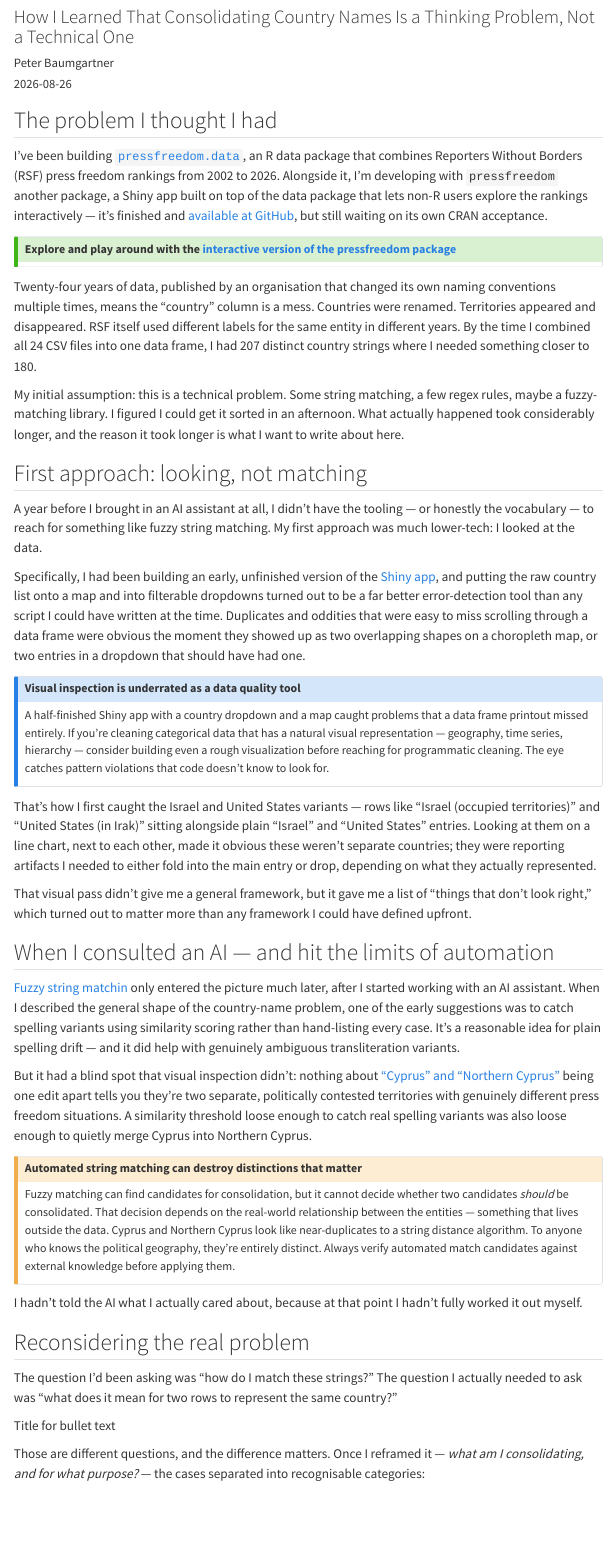
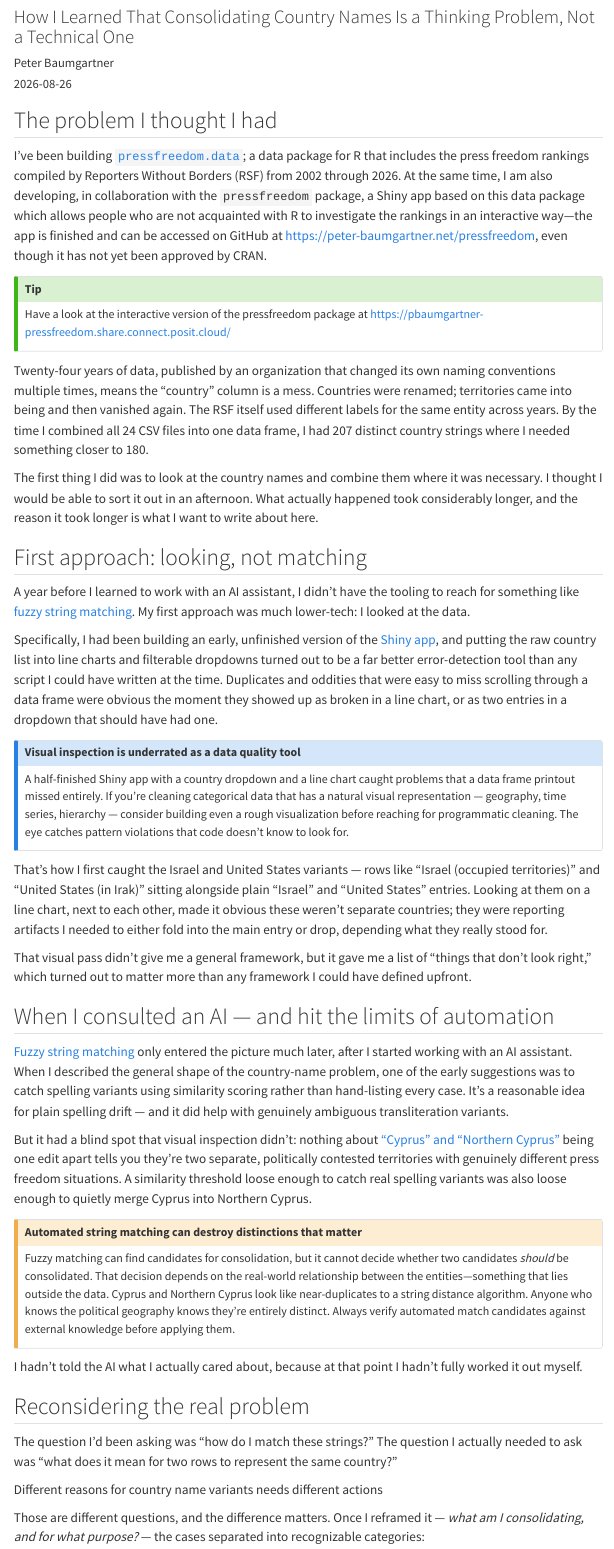
Before and after one commit to petzi53/petzi53.github.io, a Quarto document (posts/2026-08-26-data-cleaning-decisions/index.qmd): the page in a window 1100 px wide, from 120 px down. Rendered offline with R 4.5, knitr and Pandoc in place of Quarto, with nearby package versions; menus at the side of the page are left out.

Commit message:
revise & correct data cleaning decision blog post

```diff
--- a/posts/2026-08-26-data-cleaning-decisions/index.qmd
+++ b/posts/2026-08-26-data-cleaning-decisions/index.qmd
@@ -2,59 +2,50 @@
 title: "When Data Cleaning Becomes Decision-Making"
 subtitle: "How I Learned That Consolidating Country Names Is a Thinking Problem, Not a Technical One"
 description: |
-  I had 24 years of press freedom data and over 200 country names that needed consolidating.
-  I thought it was a string-matching problem. It wasn't. Here's how I found out,
-  and what the solution actually looks like.
+  I had data consisting of 24 years of press freedom and more than 200 country names that needed to be consolidated. At first I thought it was a string-matching problem, but it wasn't. Here's how I worked that out, and what the solution actually looks like.
 author: "Peter Baumgartner"
 date: "2026-08-26"
 date-modified: last-modified
 image: "data-cleaning-decision.webp"
-image-alt: "A person or analyst sitting at a desk, deeply engaged in examining and organizing data into a world map. The scene shows the actual thinking process, not before/after states."
+image-alt: "A person or analyst sitting at a desk, deeply engaged in examining and organizing data into a world map."
 categories: [R, data-cleaning, LLM, pressfreedom.data]
 draft: false
 ---
 
 ## The problem I thought I had
 
-I've been building [`pressfreedom.data`](https://cran.r-project.org/package=pressfreedom.data),
-an R data package that combines Reporters Without Borders (RSF) press freedom
-rankings from 2002 to 2026. Alongside it, I'm developing with `pressfreedom` another package, a Shiny app built on top of the data package that lets non-R users explore the rankings interactively — it's finished and [available at GitHub](https://peter-baumgartner.net/pressfreedom), but still waiting on its own CRAN acceptance.
+I've been building [`pressfreedom.data`](https://cran.r-project.org/package=pressfreedom.data);
+a data package for R that includes the press freedom rankings compiled by Reporters Without Borders (RSF) from 2002 through 2026. At the same time, I am also developing, in collaboration with the `pressfreedom` package, a Shiny app based on this data package which allows people who are not acquainted with R to investigate the rankings in an interactive way—the app is finished and can be accessed on GitHub at https://peter-baumgartner.net/pressfreedom, even though it has not yet been approved by CRAN.
 
 ::: {.callout-tip}
-##### Explore and play around with the [interactive version of the pressfreedom package](https://pbaumgartner-pressfreedom.share.connect.posit.cloud/)
+Have a look at the interactive version of the pressfreedom package at https://pbaumgartner-pressfreedom.share.connect.posit.cloud/
 :::
 
 
-Twenty-four years of data, published by an organisation that changed its own
+Twenty-four years of data, published by an organization that changed its own
 naming conventions multiple times, means the "country" column is a mess. Countries
-were renamed. Territories appeared and disappeared. RSF itself used different labels
-for the same entity in different years. By the time I combined all 24 CSV files
+were renamed; territories came into being and then vanished again. The RSF itself used different labels for the same entity across years. By the time I combined all 24 CSV files
 into one data frame, I had 207 distinct country strings where I needed something
 closer to 180.
 
-My initial assumption: this is a technical problem. Some string matching, a few
-regex rules, maybe a fuzzy-matching library. I figured I could get it sorted in
-an afternoon. What actually happened took considerably longer, and the reason
-it took longer is what I want to write about here.
+The first thing I did was to look at the country names and combine them where it was necessary. I thought I would be able to sort it out in an afternoon. What actually happened took considerably longer, and the reason it took longer is what I want to write about here.
+
 
 ## First approach: looking, not matching
 
-A year before I brought in an AI assistant at all, I didn't have the tooling —
-or honestly the vocabulary — to reach for something like fuzzy string matching.
-My first approach was much lower-tech: I looked at the data.
+A year before I learned to work with an AI assistant, I didn't have the tooling to reach for something like [fuzzy string matching](https://en.wikipedia.org/wiki/Approximate_string_matching). My first approach was much lower-tech: I looked at the data.
 
 Specifically, I had been building an early, unfinished version of the
 [Shiny app](https://pbaumgartner-pressfreedom.share.connect.posit.cloud/), and
-putting the raw country list onto a map and into filterable dropdowns turned out
+putting the raw country list into line charts and filterable dropdowns turned out
 to be a far better error-detection tool than any script I could have written at
 the time. Duplicates and oddities that were easy to miss scrolling through a data
-frame were obvious the moment they showed up as two overlapping shapes on a
-choropleth map, or two entries in a dropdown that should have had one.
+frame were obvious the moment they showed up as broken in a line chart, or as two entries in a dropdown that should have had one.
 
 ::: {.callout-note}
 ##### Visual inspection is underrated as a data quality tool
 
-A half-finished Shiny app with a country dropdown and a map caught problems that
+A half-finished Shiny app with a country dropdown and a line chart caught problems that
 a data frame printout missed entirely. If you're cleaning categorical data that
 has a natural visual representation — geography, time series, hierarchy — consider building even a rough visualization before reaching for programmatic cleaning. The eye catches pattern violations that code doesn't know to look for.
 :::
@@ -64,15 +55,17 @@ That's how I first caught the Israel and United States variants — rows like
 plain "Israel" and "United States" entries. Looking at them on a line chart, next
 to each other, made it obvious these weren't separate countries; they were
 reporting artifacts I needed to either fold into the main entry or drop, depending
-on what they actually represented.
+what they really stood for.
 
 That visual pass didn't give me a general framework, but it gave me a list of
 "things that don't look right," which turned out to matter more than any framework
 I could have defined upfront.
 
+
+
 ## When I consulted an AI — and hit the limits of automation
 
-[Fuzzy string matchin](https://en.wikipedia.org/wiki/Approximate_string_matchingg) only entered the picture much later, after I started working
+[Fuzzy string matching](https://en.wikipedia.org/wiki/Approximate_string_matchingg) only entered the picture much later, after I started working
 with an AI assistant. When I described the general shape of the country-name
 problem, one of the early suggestions was to catch spelling variants using
 similarity scoring rather than hand-listing every case. It's a reasonable idea
@@ -89,9 +82,8 @@ enough to quietly merge Cyprus into Northern Cyprus.
 
 Fuzzy matching can find candidates for consolidation, but it cannot decide whether
 two candidates *should* be consolidated. That decision depends on the real-world
-relationship between the entities — something that lives outside the data. Cyprus
-and Northern Cyprus look like near-duplicates to a string distance algorithm. To
-anyone who knows the political geography, they're entirely distinct. Always verify
+relationship between the entities—something that lies outside the data. Cyprus
+and Northern Cyprus look like near-duplicates to a string distance algorithm. Anyone who knows the political geography knows they're entirely distinct. Always verify
 automated match candidates against external knowledge before applying them.
 :::
 
@@ -106,12 +98,12 @@ country?"
 
 :::::{.my-bullet}
 :::{.my-bullet-header}
-Title for bullet text
+Different reasons for country name variants needs different actions
 :::
 ::::{.my-bullet-container}
 Those are different questions, and the difference matters. Once I reframed it —
 *what am I consolidating, and for what purpose?* — the cases separated into
-recognisable categories:
+recognizable categories:
 
 1. **Territorial variants** — same country, different administrative reporting
    configuration (drop or fold in, case by case)
```
Also changed, not shown: docs/search.json, posts/2026-08-26-data-cleaning-decisions/index.qmd (15 more changed lines), 11 other files.
